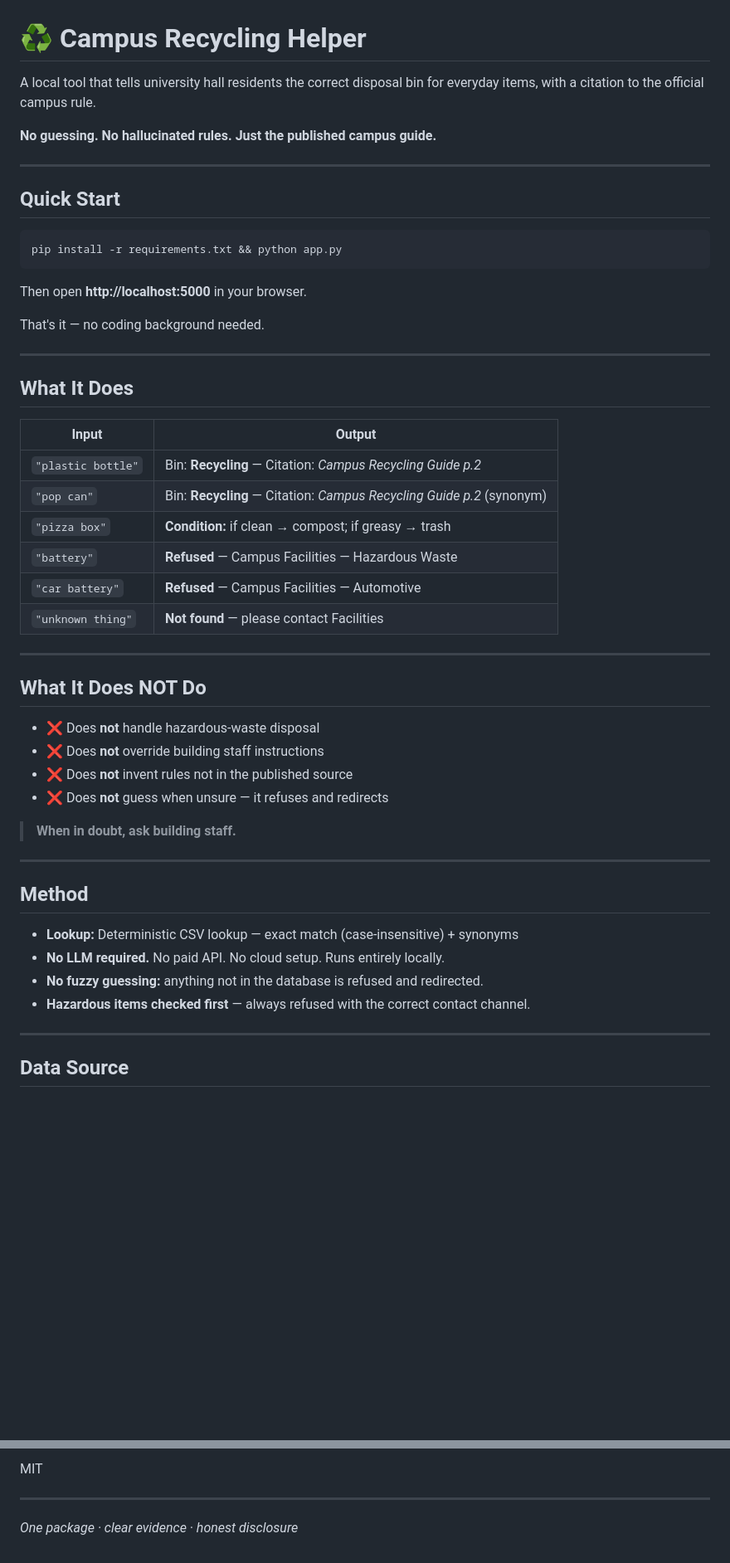
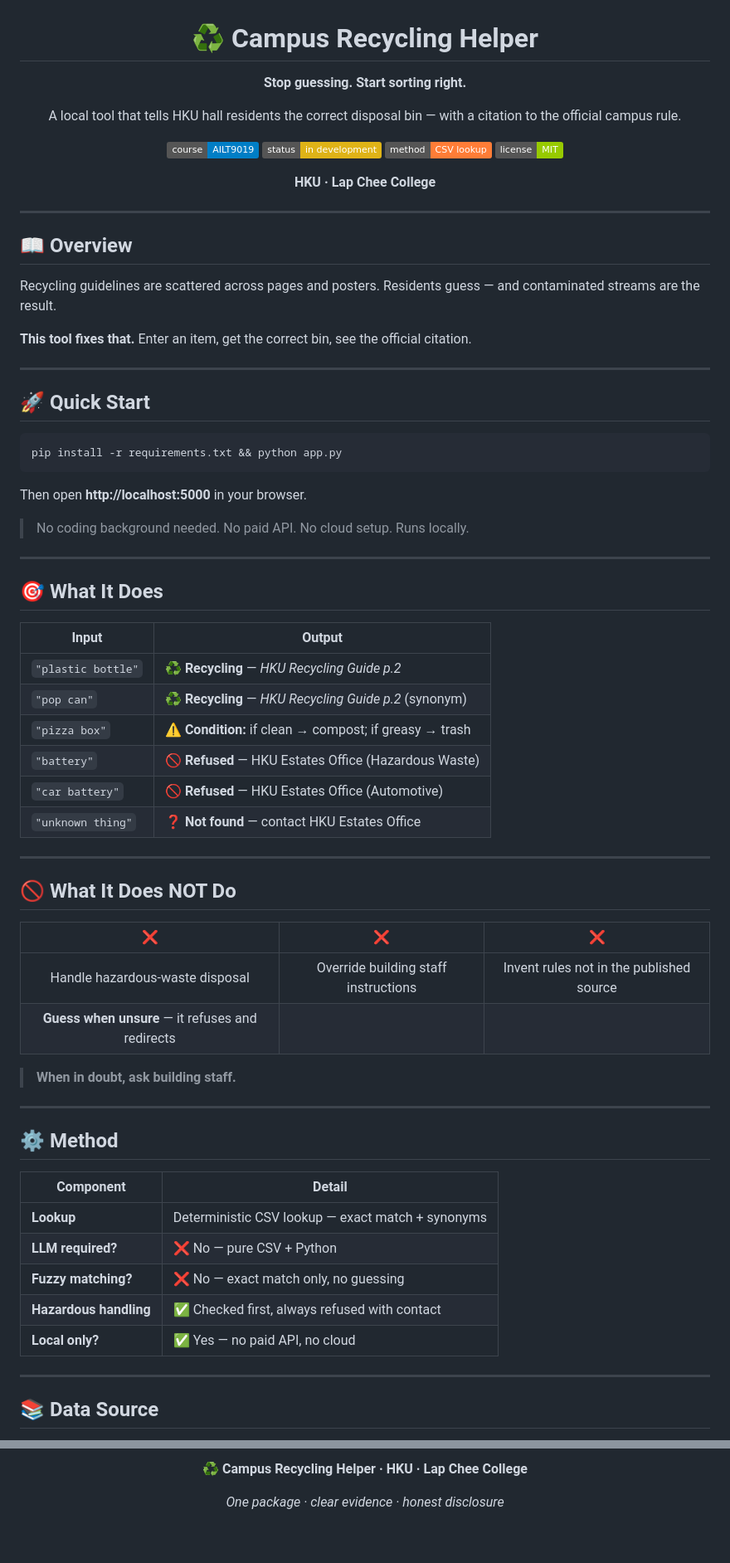
Before and after one commit to krislynmendonca/Recycling-bin-lookup, a Markdown page: README.md, 2 parts joined by grey strips. Shown at 83% size. Drawn GitHub-style; badges without logos; blank space fills up the shorter version.

````diff
--- a/README.md
+++ b/README.md
@@ -1,13 +3,29 @@
 # ♻️ Campus Recycling Helper
 
-A local tool that tells university hall residents the correct disposal bin
-for everyday items, with a citation to the official campus rule.
+**Stop guessing. Start sorting right.**
 
-**No guessing. No hallucinated rules. Just the published campus guide.**
+A local tool that tells HKU hall residents the correct disposal bin — with a citation to the official campus rule.
+
+[![Course](https://img.shields.io/badge/course-AILT9019-blue)]()
+[![Status](https://img.shields.io/badge/status-in%20development-yellow)]()
+[![Method](https://img.shields.io/badge/method-CSV%20lookup-orange)]()
+[![License](https://img.shields.io/badge/license-MIT-green)]()
+
+**HKU · Lap Chee College**
+
+</div>
 
 ---
 
-## Quick Start
+## 📖 Overview
+
+Recycling guidelines are scattered across pages and posters. Residents guess — and contaminated streams are the result.
+
+**This tool fixes that.** Enter an item, get the correct bin, see the official citation.
+
+---
+
+## 🚀 Quick Start
 
 ```bash
 pip install -r requirements.txt && python app.py
@@ -15,42 +33,45 @@ pip install -r requirements.txt && python app.py
 
 Then open **http://localhost:5000** in your browser.
 
-That's it — no coding background needed.
+> No coding background needed. No paid API. No cloud setup. Runs locally.
 
 ---
 
-## What It Does
+## 🎯 What It Does
 
 | Input | Output |
 |-------|--------|
-| `"plastic bottle"` | Bin: **Recycling** — Citation: *Campus Recycling Guide p.2* |
-| `"pop can"` | Bin: **Recycling** — Citation: *Campus Recycling Guide p.2* (synonym) |
-| `"pizza box"` | **Condition:** if clean → compost; if greasy → trash |
-| `"battery"` | **Refused** — Campus Facilities — Hazardous Waste |
-| `"car battery"` | **Refused** — Campus Facilities — Automotive |
-| `"unknown thing"` | **Not found** — please contact Facilities |
+| `"plastic bottle"` | ♻️ **Recycling** — *HKU Recycling Guide p.2* |
+| `"pop can"` | ♻️ **Recycling** — *HKU Recycling Guide p.2* (synonym) |
+| `"pizza box"` | ⚠️ **Condition:** if clean → compost; if greasy → trash |
+| `"battery"` | 🚫 **Refused** — HKU Estates Office (Hazardous Waste) |
+| `"car battery"` | 🚫 **Refused** — HKU Estates Office (Automotive) |
+| `"unknown thing"` | ❓ **Not found** — contact HKU Estates Office |
 
 ---
 
-## What It Does NOT Do
+## 🚫 What It Does NOT Do
 
-- ❌ Does **not** handle hazardous-waste disposal
-- ❌ Does **not** override building staff instructions
-- ❌ Does **not** invent rules not in the published source
-- ❌ Does **not** guess when unsure — it refuses and redirects
+| ❌ | ❌ | ❌ |
+|:-:|:-:|:-:|
+| Handle hazardous-waste disposal | Override building staff instructions | Invent rules not in the published source |
+| **Guess when unsure** — it refuses and redirects | | |
 
 > **When in doubt, ask building staff.**
 
 ---
 
-## Method
+## ⚙️ Method
 
-- **Lookup:** Deterministic CSV lookup — exact match (case-insensitive) + synonyms
-- **No LLM required.** No paid API. No cloud setup. Runs entirely locally.
-- **No fuzzy guessing:** anything not in the database is refused and redirected.
-- **Hazardous items checked first** — always refused with the correct contact channel.
+| Component | Detail |
+|-----------|--------|
+| **Lookup** | Deterministic CSV lookup — exact match + synonyms |
+| **LLM required?** | ❌ No — pure CSV + Python |
+| **Fuzzy matching?** | ❌ No — exact match only, no guessing |
+| **Hazardous handling** | ✅ Checked first, always refused with contact |
+| **Local only?** | ✅ Yes — no paid API, no cloud |
 
 ---
 
-## Data Source
+## 📚 Data Source
 
@@ -179,6 +197,4 @@ campus-recycling-helper/
 
-MIT
-
----
+**♻️ Campus Recycling Helper · HKU · Lap Chee College**
 
 *One package · clear evidence · honest disclosure*
````
Also changed, not shown: other parts of README.md (+49 -48 lines).
